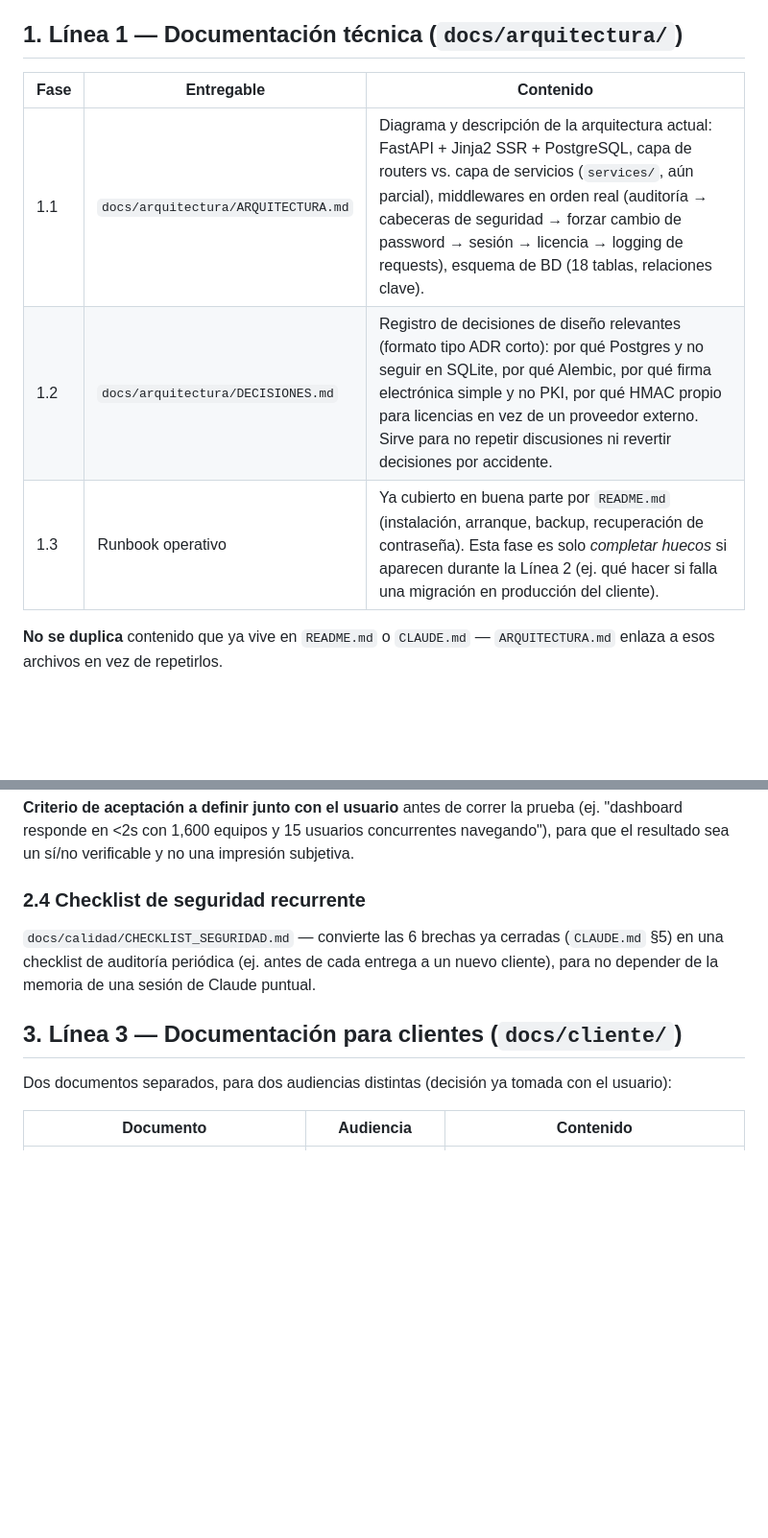
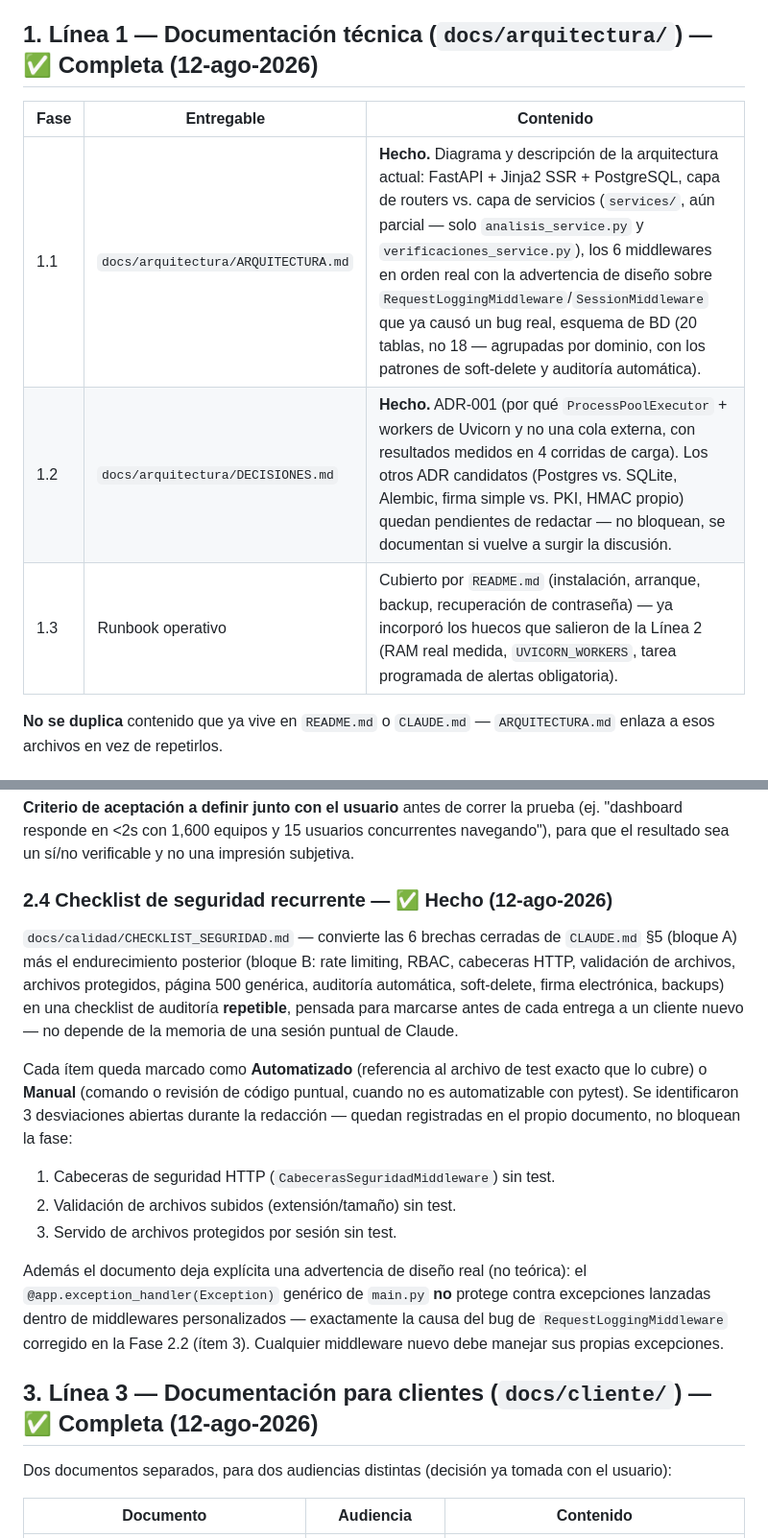
Before and after one commit to EOquendoArias/metrogest-v2, a Markdown page: docs/PROJECT_PLAN.md, 2 parts joined by grey strips. Shown at 96% size. Rendered like a GitHub page; blank space fills up the shorter version.

```diff
--- a/docs/PROJECT_PLAN.md
+++ b/docs/PROJECT_PLAN.md
@@ -27,13 +27,13 @@
   equipos / 10-20 usuarios" es una prueba de carga real — eso es el centro
   de la Línea 2 (§2.3).
 
-## 1. Línea 1 — Documentación técnica (`docs/arquitectura/`)
+## 1. Línea 1 — Documentación técnica (`docs/arquitectura/`) — ✅ Completa (12-ago-2026)
 
 | Fase | Entregable | Contenido |
 |---|---|---|
-| 1.1 | `docs/arquitectura/ARQUITECTURA.md` | Diagrama y descripción de la arquitectura actual: FastAPI + Jinja2 SSR + PostgreSQL, capa de routers vs. capa de servicios (`services/`, aún parcial), middlewares en orden real (auditoría → cabeceras de seguridad → forzar cambio de password → sesión → licencia → logging de requests), esquema de BD (18 tablas, relaciones clave). |
-| 1.2 | `docs/arquitectura/DECISIONES.md` | Registro de decisiones de diseño relevantes (formato tipo ADR corto): por qué Postgres y no seguir en SQLite, por qué Alembic, por qué firma electrónica simple y no PKI, por qué HMAC propio para licencias en vez de un proveedor externo. Sirve para no repetir discusiones ni revertir decisiones por accidente. |
-| 1.3 | Runbook operativo | Ya cubierto en buena parte por `README.md` (instalación, arranque, backup, recuperación de contraseña). Esta fase es solo *completar huecos* si aparecen durante la Línea 2 (ej. qué hacer si falla una migración en producción del cliente). |
+| 1.1 | `docs/arquitectura/ARQUITECTURA.md` | **Hecho.** Diagrama y descripción de la arquitectura actual: FastAPI + Jinja2 SSR + PostgreSQL, capa de routers vs. capa de servicios (`services/`, aún parcial — solo `analisis_service.py` y `verificaciones_service.py`), los 6 middlewares en orden real con la advertencia de diseño sobre `RequestLoggingMiddleware`/`SessionMiddleware` que ya causó un bug real, esquema de BD (20 tablas, no 18 — agrupadas por dominio, con los patrones de soft-delete y auditoría automática). |
+| 1.2 | `docs/arquitectura/DECISIONES.md` | **Hecho.** ADR-001 (por qué `ProcessPoolExecutor` + workers de Uvicorn y no una cola externa, con resultados medidos en 4 corridas de carga). Los otros ADR candidatos (Postgres vs. SQLite, Alembic, firma simple vs. PKI, HMAC propio) quedan pendientes de redactar — no bloquean, se documentan si vuelve a surgir la discusión. |
+| 1.3 | Runbook operativo | Cubierto por `README.md` (instalación, arranque, backup, recuperación de contraseña) — ya incorporó los huecos que salieron de la Línea 2 (RAM real medida, `UVICORN_WORKERS`, tarea programada de alertas obligatoria). |
 
 **No se duplica** contenido que ya vive en `README.md` o `CLAUDE.md` —
 `ARQUITECTURA.md` enlaza a esos archivos en vez de repetirlos.
@@ -121,14 +121,34 @@ prueba (ej. "dashboard responde en <2s con 1,600 equipos y 15 usuarios
 concurrentes navegando"), para que el resultado sea un sí/no verificable y
 no una impresión subjetiva.
 
-### 2.4 Checklist de seguridad recurrente
+### 2.4 Checklist de seguridad recurrente — ✅ Hecho (12-ago-2026)
 
-`docs/calidad/CHECKLIST_SEGURIDAD.md` — convierte las 6 brechas ya cerradas
-(`CLAUDE.md` §5) en una checklist de auditoría periódica (ej. antes de cada
-entrega a un nuevo cliente), para no depender de la memoria de una sesión
-de Claude puntual.
+`docs/calidad/CHECKLIST_SEGURIDAD.md` — convierte las 6 brechas cerradas de
+`CLAUDE.md` §5 (bloque A) más el endurecimiento posterior (bloque B: rate
+limiting, RBAC, cabeceras HTTP, validación de archivos, archivos protegidos,
+página 500 genérica, auditoría automática, soft-delete, firma electrónica,
+backups) en una checklist de auditoría **repetible**, pensada para marcarse
+antes de cada entrega a un cliente nuevo — no depende de la memoria de una
+sesión puntual de Claude.
 
-## 3. Línea 3 — Documentación para clientes (`docs/cliente/`)
+Cada ítem queda marcado como **Automatizado** (referencia al archivo de
+test exacto que lo cubre) o **Manual** (comando o revisión de código
+puntual, cuando no es automatizable con pytest). Se identificaron 3
+desviaciones abiertas durante la redacción — quedan registradas en el
+propio documento, no bloquean la fase:
+
+1. Cabeceras de seguridad HTTP (`CabecerasSeguridadMiddleware`) sin test.
+2. Validación de archivos subidos (extensión/tamaño) sin test.
+3. Servido de archivos protegidos por sesión sin test.
+
+Además el documento deja explícita una advertencia de diseño real (no
+teórica): el `@app.exception_handler(Exception)` genérico de `main.py` **no**
+protege contra excepciones lanzadas dentro de middlewares personalizados
+— exactamente la causa del bug de `RequestLoggingMiddleware` corregido en
+la Fase 2.2 (ítem 3). Cualquier middleware nuevo debe manejar sus propias
+excepciones.
+
+## 3. Línea 3 — Documentación para clientes (`docs/cliente/`) — ✅ Completa (12-ago-2026)
 
 Dos documentos separados, para dos audiencias distintas (decisión ya
 tomada con el usuario):
```
Also changed, not shown: other parts of docs/PROJECT_PLAN.md (+70 -3 lines).
